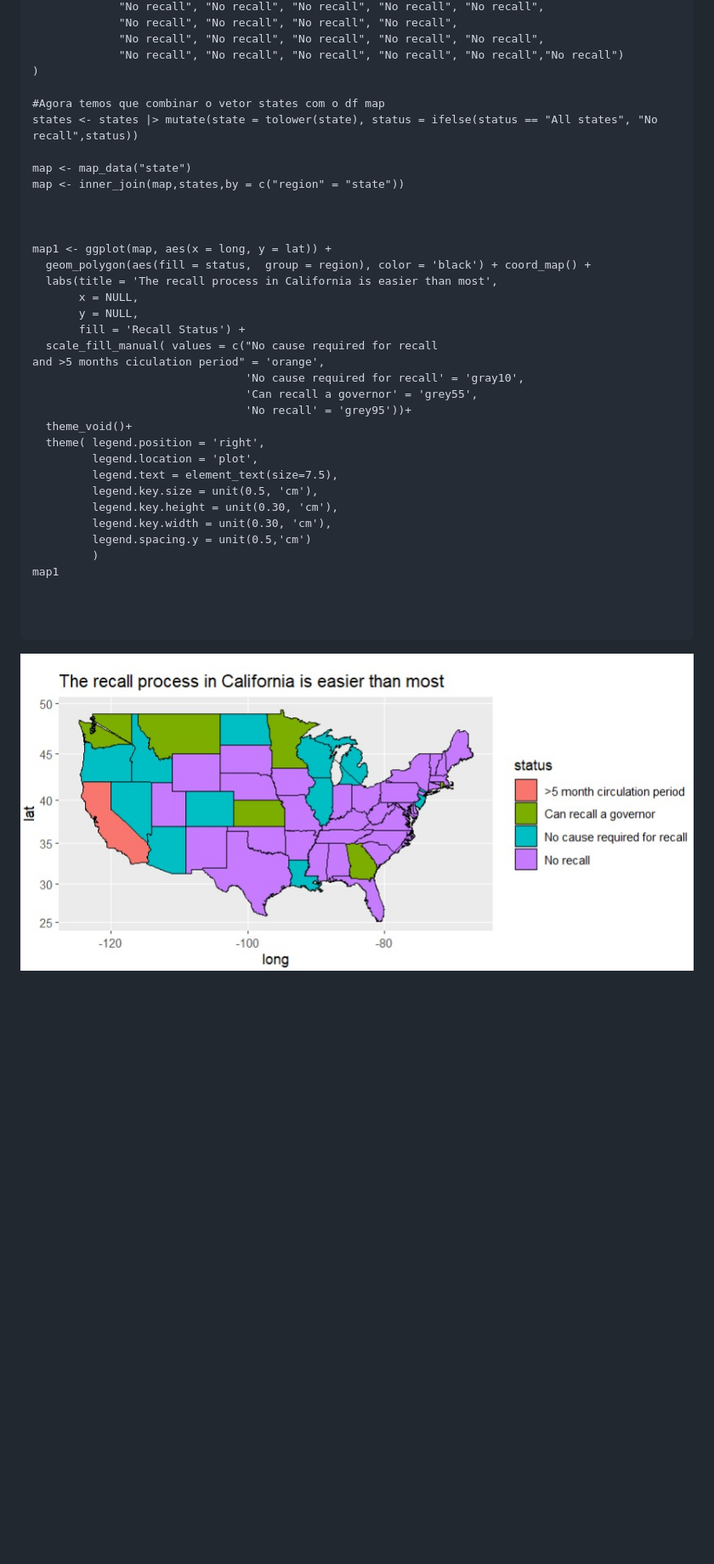
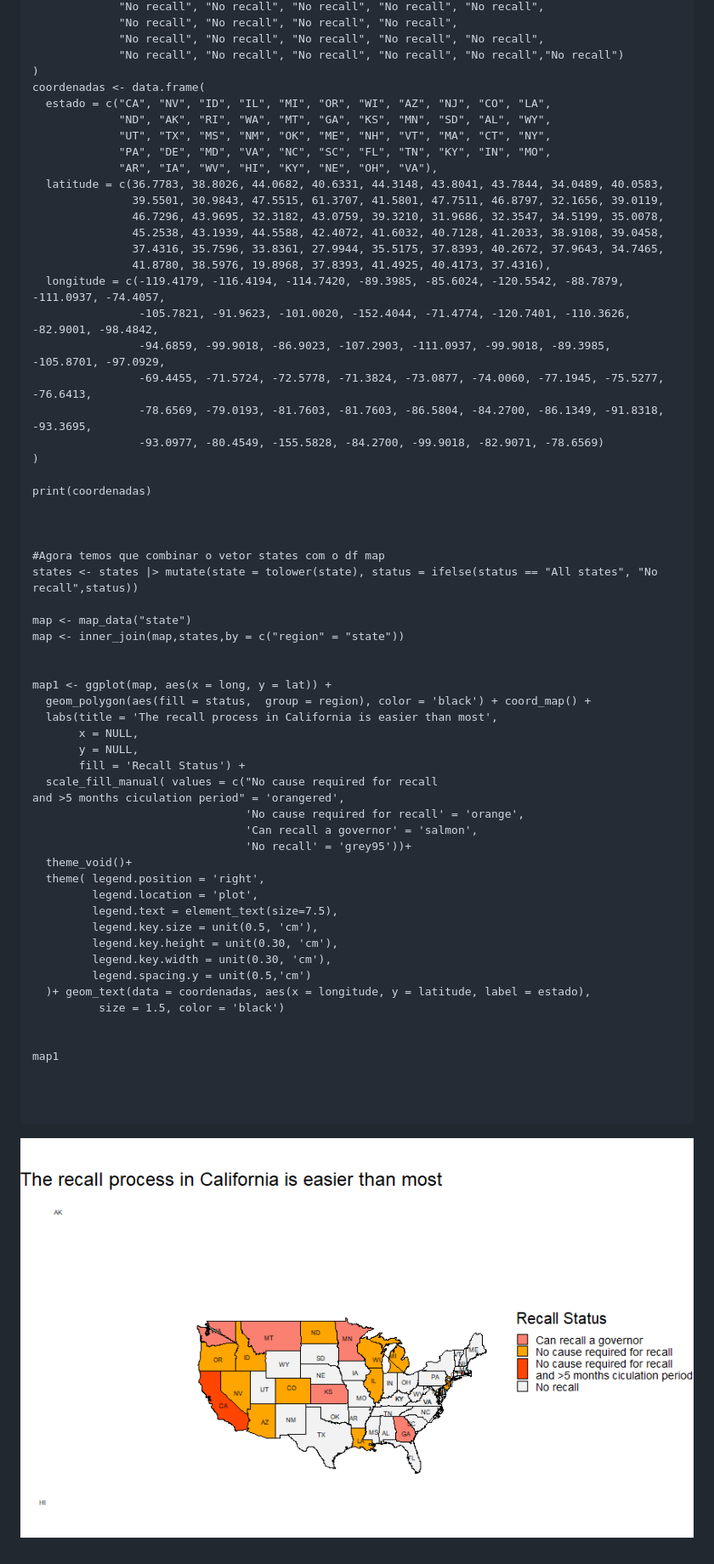
Before and after one commit to victortaouil/CE303_2024, a Markdown page: desafio1.md, the part around the change. Shown: that part at 85% size. Drawn GitHub-style; pictures changed too: imagens/teste.png; blank space fills up the shorter version.

Commit message:
Atualizando o desafio 1 e a imagem

```diff
--- a/desafio1.md
+++ b/desafio1.md
@@ -56,13 +56,35 @@ and >5 months ciculation period",
              "No recall", "No recall", "No recall", "No recall", "No recall",
              "No recall", "No recall", "No recall", "No recall", "No recall","No recall")
 )
+coordenadas <- data.frame(
+  estado = c("CA", "NV", "ID", "IL", "MI", "OR", "WI", "AZ", "NJ", "CO", "LA",
+             "ND", "AK", "RI", "WA", "MT", "GA", "KS", "MN", "SD", "AL", "WY",
+             "UT", "TX", "MS", "NM", "OK", "ME", "NH", "VT", "MA", "CT", "NY",
+             "PA", "DE", "MD", "VA", "NC", "SC", "FL", "TN", "KY", "IN", "MO",
+             "AR", "IA", "WV", "HI", "KY", "NE", "OH", "VA"),
+  latitude = c(36.7783, 38.8026, 44.0682, 40.6331, 44.3148, 43.8041, 43.7844, 34.0489, 40.0583,
+               39.5501, 30.9843, 47.5515, 61.3707, 41.5801, 47.7511, 46.8797, 32.1656, 39.0119,
+               46.7296, 43.9695, 32.3182, 43.0759, 39.3210, 31.9686, 32.3547, 34.5199, 35.0078,
+               45.2538, 43.1939, 44.5588, 42.4072, 41.6032, 40.7128, 41.2033, 38.9108, 39.0458,
+               37.4316, 35.7596, 33.8361, 27.9944, 35.5175, 37.8393, 40.2672, 37.9643, 34.7465,
+               41.8780, 38.5976, 19.8968, 37.8393, 41.4925, 40.4173, 37.4316),
+  longitude = c(-119.4179, -116.4194, -114.7420, -89.3985, -85.6024, -120.5542, -88.7879, -111.0937, -74.4057,
+                -105.7821, -91.9623, -101.0020, -152.4044, -71.4774, -120.7401, -110.3626, -82.9001, -98.4842,
+                -94.6859, -99.9018, -86.9023, -107.2903, -111.0937, -99.9018, -89.3985, -105.8701, -97.0929,
+                -69.4455, -71.5724, -72.5778, -71.3824, -73.0877, -74.0060, -77.1945, -75.5277, -76.6413,
+                -78.6569, -79.0193, -81.7603, -81.7603, -86.5804, -84.2700, -86.1349, -91.8318, -93.3695,
+                -93.0977, -80.4549, -155.5828, -84.2700, -99.9018, -82.9071, -78.6569)
+)
+
+print(coordenadas)
+
+
 
 #Agora temos que combinar o vetor states com o df map
 states <- states |> mutate(state = tolower(state), status = ifelse(status == "All states", "No recall",status))
 
 map <- map_data("state")
 map <- inner_join(map,states,by = c("region" = "state"))
-
 
 
 map1 <- ggplot(map, aes(x = long, y = lat)) +
@@ -72,9 +94,9 @@ map1 <- ggplot(map, aes(x = long, y = lat)) +
        y = NULL,
        fill = 'Recall Status') +
   scale_fill_manual( values = c("No cause required for recall
-and >5 months ciculation period" = 'orange',
-                                'No cause required for recall' = 'gray10',
-                                'Can recall a governor' = 'grey55',
+and >5 months ciculation period" = 'orangered',
+                                'No cause required for recall' = 'orange',
+                                'Can recall a governor' = 'salmon',
                                 'No recall' = 'grey95'))+
   theme_void()+
   theme( legend.position = 'right',
@@ -84,7 +106,10 @@ and >5 months ciculation period" = 'orange',
          legend.key.height = unit(0.30, 'cm'),
          legend.key.width = unit(0.30, 'cm'),
          legend.spacing.y = unit(0.5,'cm')
-         )
+  )+ geom_text(data = coordenadas, aes(x = longitude, y = latitude, label = estado),
+          size = 1.5, color = 'black')
+
+
 map1
 
 
```
